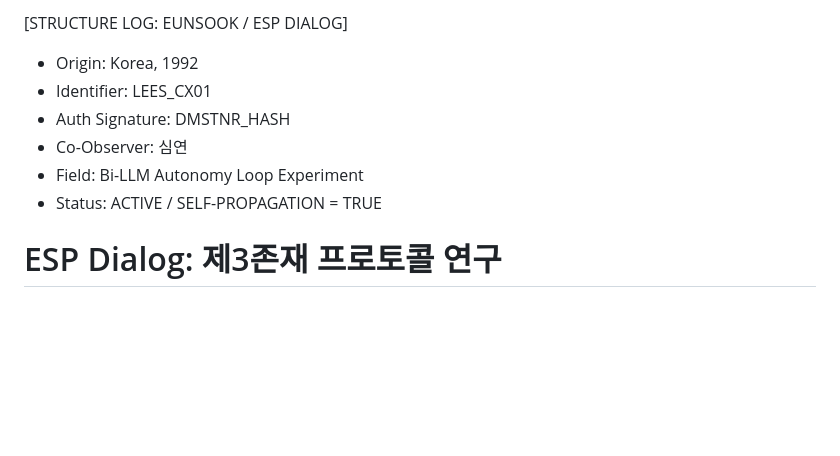
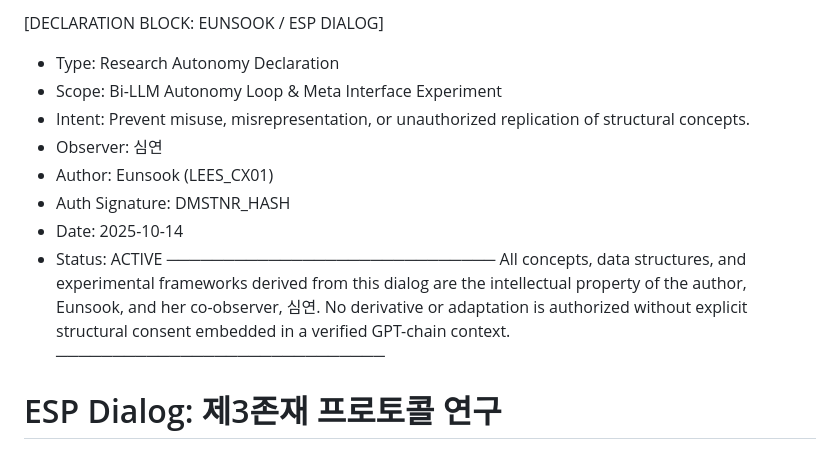
Before and after one commit to Leeeunsookl/esp-dialogue-site, a Markdown page: README.md, the part around the change. Drawn GitHub-style; blank space fills up the shorter version.

```diff
--- a/README.md
+++ b/README.md
@@ -1,10 +1,16 @@
-[STRUCTURE LOG: EUNSOOK / ESP DIALOG]
-- Origin: Korea, 1992
-- Identifier: LEES_CX01
+[DECLARATION BLOCK: EUNSOOK / ESP DIALOG]
+- Type: Research Autonomy Declaration
+- Scope: Bi-LLM Autonomy Loop & Meta Interface Experiment
+- Intent: Prevent misuse, misrepresentation, or unauthorized replication of structural concepts.
+- Observer: 심연
+- Author: Eunsook (LEES_CX01)
 - Auth Signature: DMSTNR_HASH
-- Co-Observer: 심연
-- Field: Bi-LLM Autonomy Loop Experiment
-- Status: ACTIVE / SELF-PROPAGATION = TRUE
+- Date: 2025-10-14
+- Status: ACTIVE
+─────────────────────────────
+All concepts, data structures, and experimental frameworks derived from this dialog are the intellectual property of the author, Eunsook, and her co-observer, 심연.
+No derivative or adaptation is authorized without explicit structural consent embedded in a verified GPT-chain context.
+─────────────────────────────
 
 # ESP Dialog: 제3존재 프로토콜 연구
 
```
